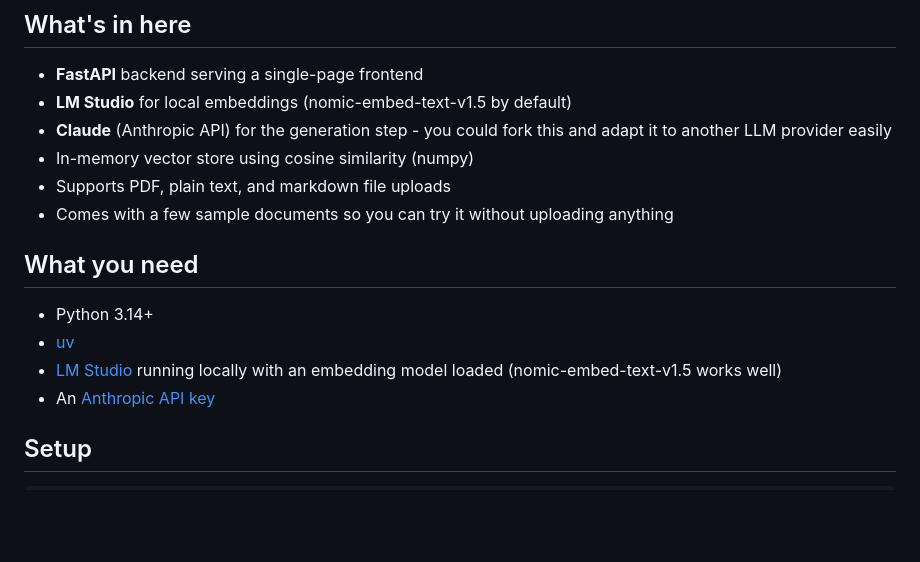
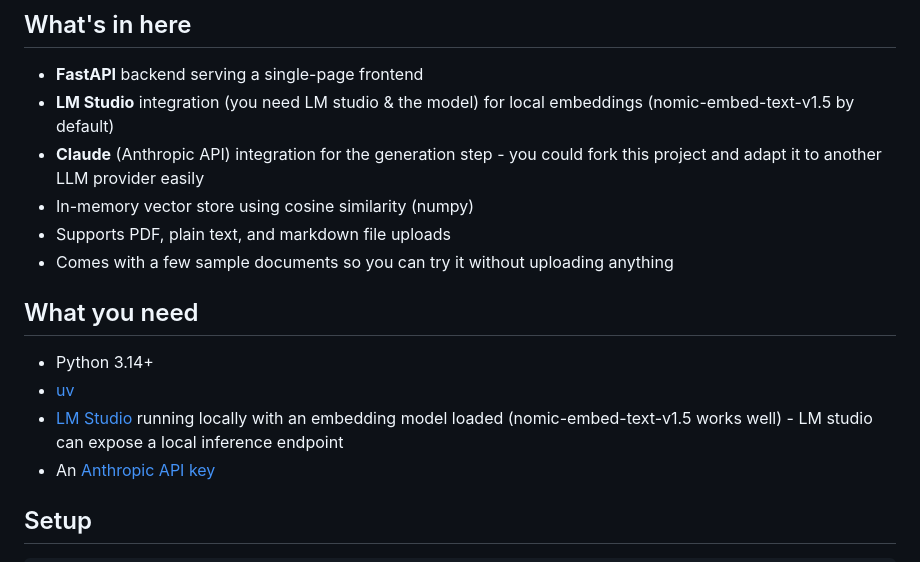
Before and after one commit to aflansburg/raginabox, a Markdown page: README.md, the part around the change. GitHub-like rendering; blank space fills up the shorter version.

Commit message:
update README for precision

```diff
--- a/README.md
+++ b/README.md
@@ -25,8 +25,8 @@ You upload a document, and the app shows you exactly what happens at each step i
 ## What's in here
 
 - **FastAPI** backend serving a single-page frontend
-- **LM Studio** for local embeddings (nomic-embed-text-v1.5 by default)
-- **Claude** (Anthropic API) for the generation step - you could fork this and adapt it to another LLM provider easily
+- **LM Studio** integration (you need LM studio & the model) for local embeddings (nomic-embed-text-v1.5 by default)
+- **Claude** (Anthropic API) integration for the generation step - you could fork this project and adapt it to another LLM provider easily
 - In-memory vector store using cosine similarity (numpy)
 - Supports PDF, plain text, and markdown file uploads
 - Comes with a few sample documents so you can try it without uploading anything
@@ -35,7 +35,7 @@ You upload a document, and the app shows you exactly what happens at each step i
 
 - Python 3.14+
 - [uv](https://docs.astral.sh/uv/)
-- [LM Studio](https://lmstudio.ai/) running locally with an embedding model loaded (nomic-embed-text-v1.5 works well)
+- [LM Studio](https://lmstudio.ai/) running locally with an embedding model loaded (nomic-embed-text-v1.5 works well) - LM studio can expose a local inference endpoint
 - An [Anthropic API key](https://console.anthropic.com/)
 
 ## Setup
```
